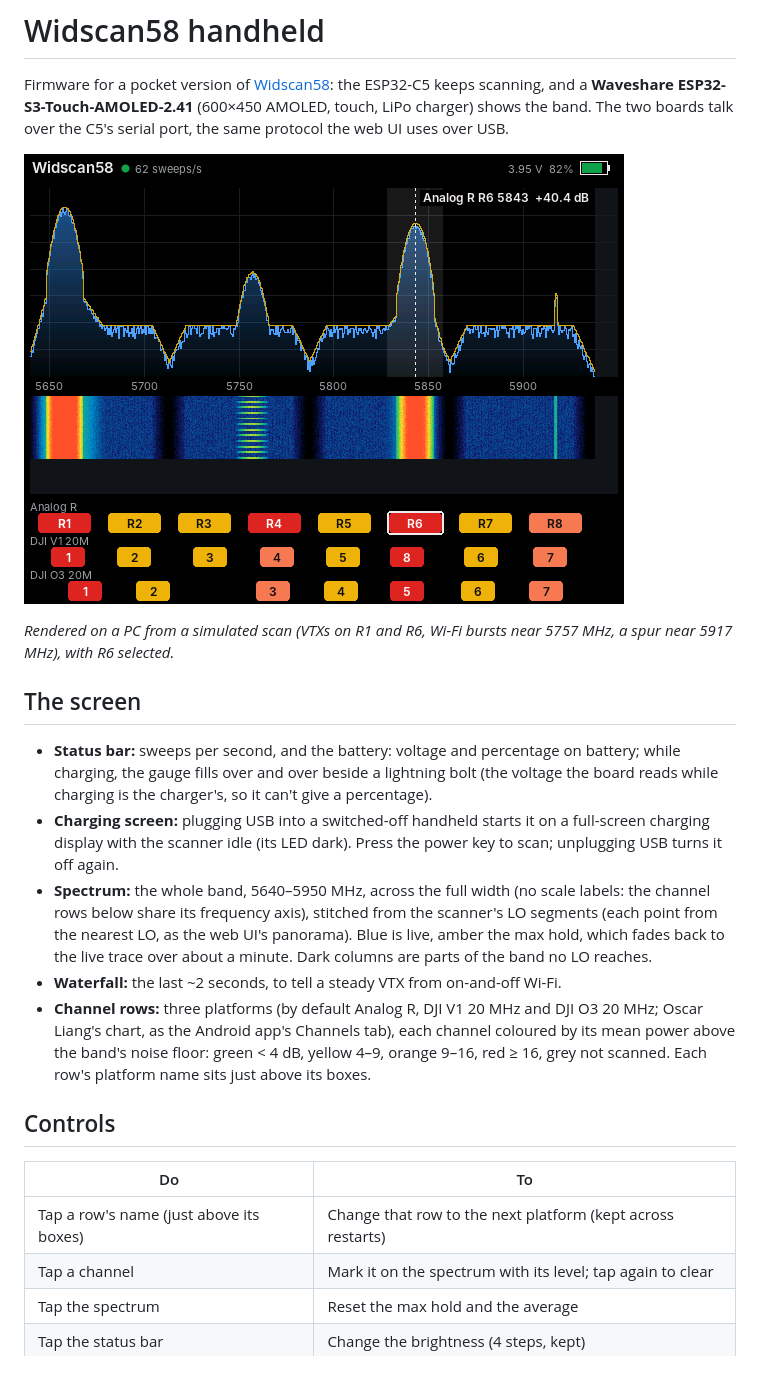
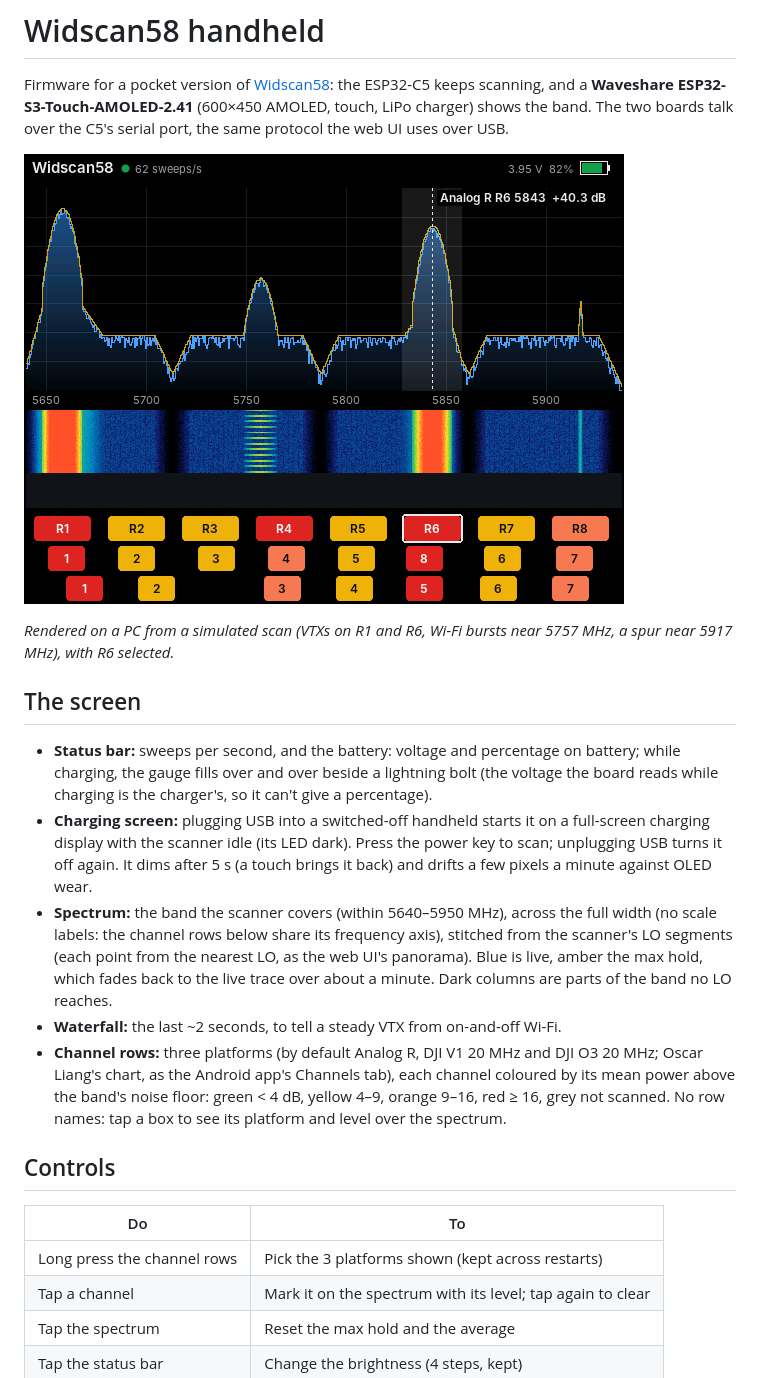
Before and after one commit to Krhomv/widscan58-android, a Markdown page: handheld/README.md, the part around the change. Rendered like a GitHub page; pictures changed too: handheld/docs/screen.png.

```diff
--- a/handheld/README.md
+++ b/handheld/README.md
@@ -18,22 +18,23 @@ the C5's serial port, the same protocol the web UI uses over USB.
   can't give a percentage).
 - **Charging screen:** plugging USB into a switched-off handheld starts it on a
   full-screen charging display with the scanner idle (its LED dark). Press the
-  power key to scan; unplugging USB turns it off again.
-- **Spectrum:** the whole band, 5640–5950 MHz, across the full width (no scale
-  labels: the channel rows below share its frequency axis), stitched from the scanner's LO
+  power key to scan; unplugging USB turns it off again. It dims after 5 s (a
+  touch brings it back) and drifts a few pixels a minute against OLED wear.
+- **Spectrum:** the band the scanner covers (within 5640–5950 MHz), across the
+  full width (no scale labels: the channel rows below share its frequency axis), stitched from the scanner's LO
   segments (each point from the nearest LO, as the web UI's panorama). Blue is
   live, amber the max hold, which fades back to the live trace over about a minute. Dark columns are parts of the band no LO reaches.
 - **Waterfall:** the last ~2 seconds, to tell a steady VTX from on-and-off Wi-Fi.
 - **Channel rows:** three platforms (by default Analog R, DJI V1 20 MHz and DJI O3 20 MHz; Oscar Liang's chart, as the Android app's
   Channels tab), each channel coloured by its mean power above the band's noise
   floor: green < 4 dB, yellow 4–9, orange 9–16, red ≥ 16, grey not scanned.
-  Each row's platform name sits just above its boxes.
+  No row names: tap a box to see its platform and level over the spectrum.
 
 ## Controls
 
 | Do | To |
 |---|---|
-| Tap a row's name (just above its boxes) | Change that row to the next platform (kept across restarts) |
+| Long press the channel rows | Pick the 3 platforms shown (kept across restarts) |
 | Tap a channel | Mark it on the spectrum with its level; tap again to clear |
 | Tap the spectrum | Reset the max hold and the average |
 | Tap the status bar | Change the brightness (4 steps, kept) |
```
Also changed, not shown: 4 other files.
